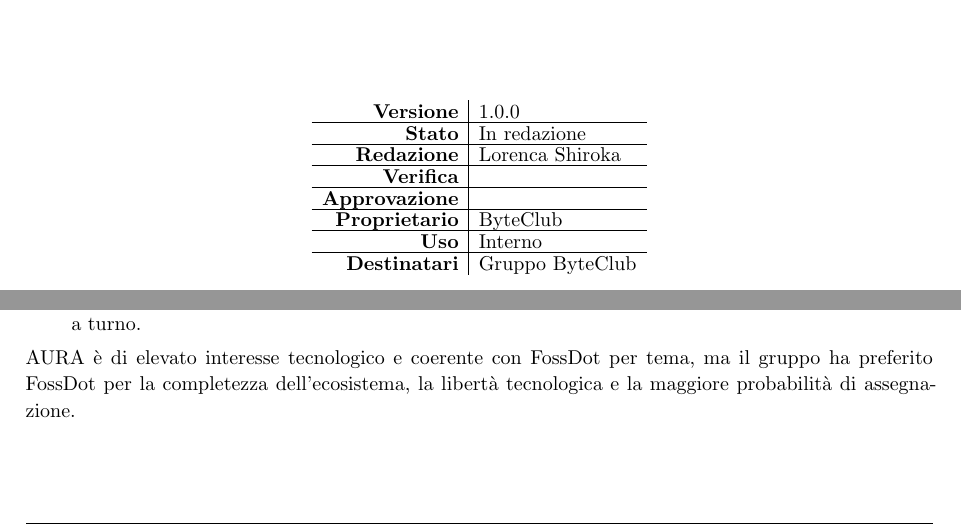
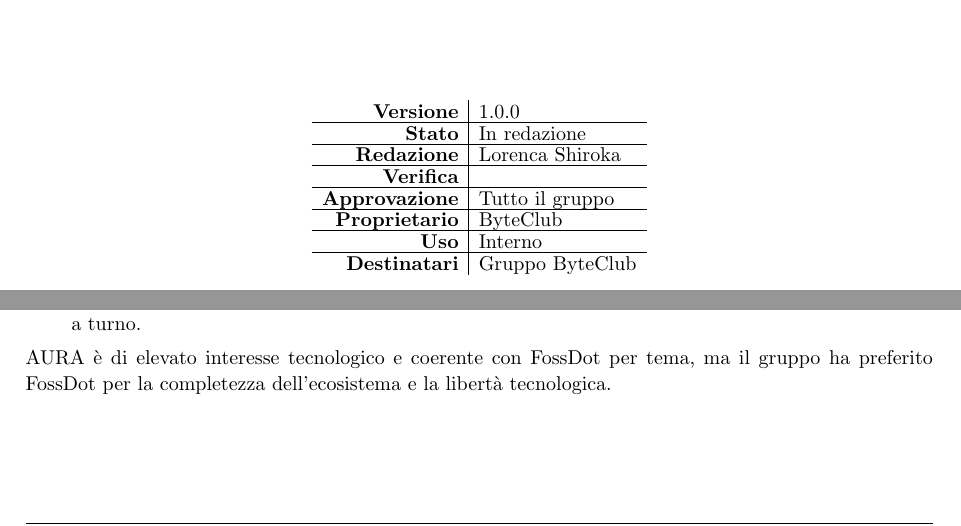
Before and after one commit to byteclubunipd/Progetto-SWE, a Typst document (docs/2_Candidatura/Studio_di_Fattibilita-v1.0.0.typ): two parts of pages 1 and 8 of 10, joined at a grey line, cut so that both start at the same text. Compiled offline with Typst 0.15.

```diff
--- a/docs/2_Candidatura/Studio_di_Fattibilita-v1.0.0.typ
+++ b/docs/2_Candidatura/Studio_di_Fattibilita-v1.0.0.typ
@@ -10,7 +8,7 @@
   stato: "In redazione",
   redazione: (LS),
   verifica: "",
-  approvazione: "",
+  approvazione: "Tutto il gruppo",
   proprietario: "ByteClub",
   uso: "Interno",
   destinatari: "Gruppo ByteClub",
@@ -144,7 +142,7 @@
 - *Complessità dell'integrazione:* il coordinamento tra modelli AI, MCP, API KNX IoT e dispositivi fisici rende più complessi sviluppo, debugging e testing, e l'uso di modelli linguistici per comandare dispositivi reali richiede controlli per evitare operazioni errate.
 - *Overhead di processo:* gli stati di avanzamento richiedono agenda inviata in anticipo e relatore a turno.
 
-AURA è di elevato interesse tecnologico e coerente con FossDot per tema, ma il gruppo ha preferito FossDot per la completezza dell'ecosistema, la libertà tecnologica e la maggiore probabilità di assegnazione.
+AURA è di elevato interesse tecnologico e coerente con FossDot per tema, ma il gruppo ha preferito FossDot per la completezza dell'ecosistema e la libertà tecnologica.
 
 #pagebreak()
 = Appendice A - Contatti aziende
```
Also changed, not shown: docs/2_Candidatura/Studio_di_Fattibilita-v1.0.0.typ (4 more changed lines).
